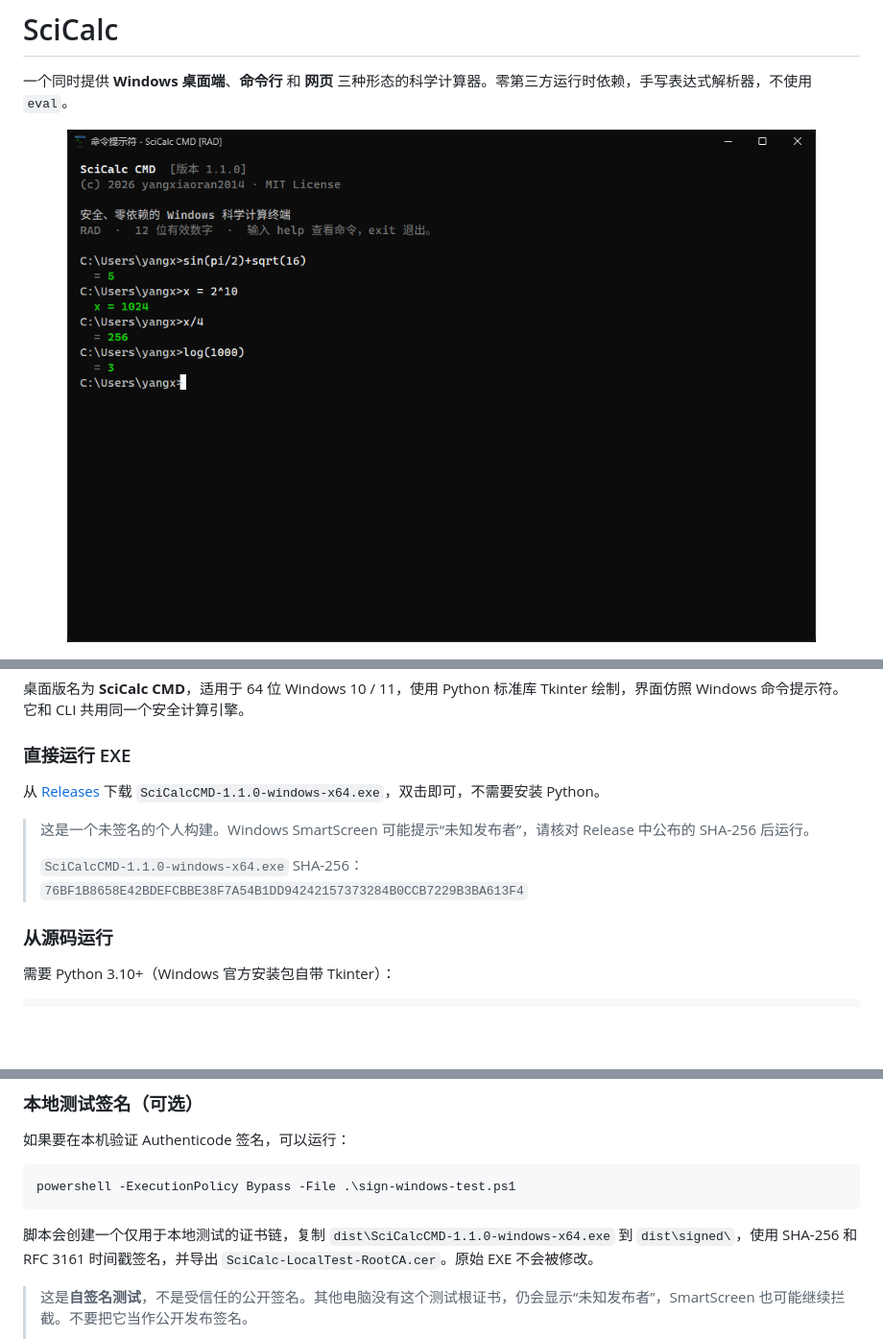
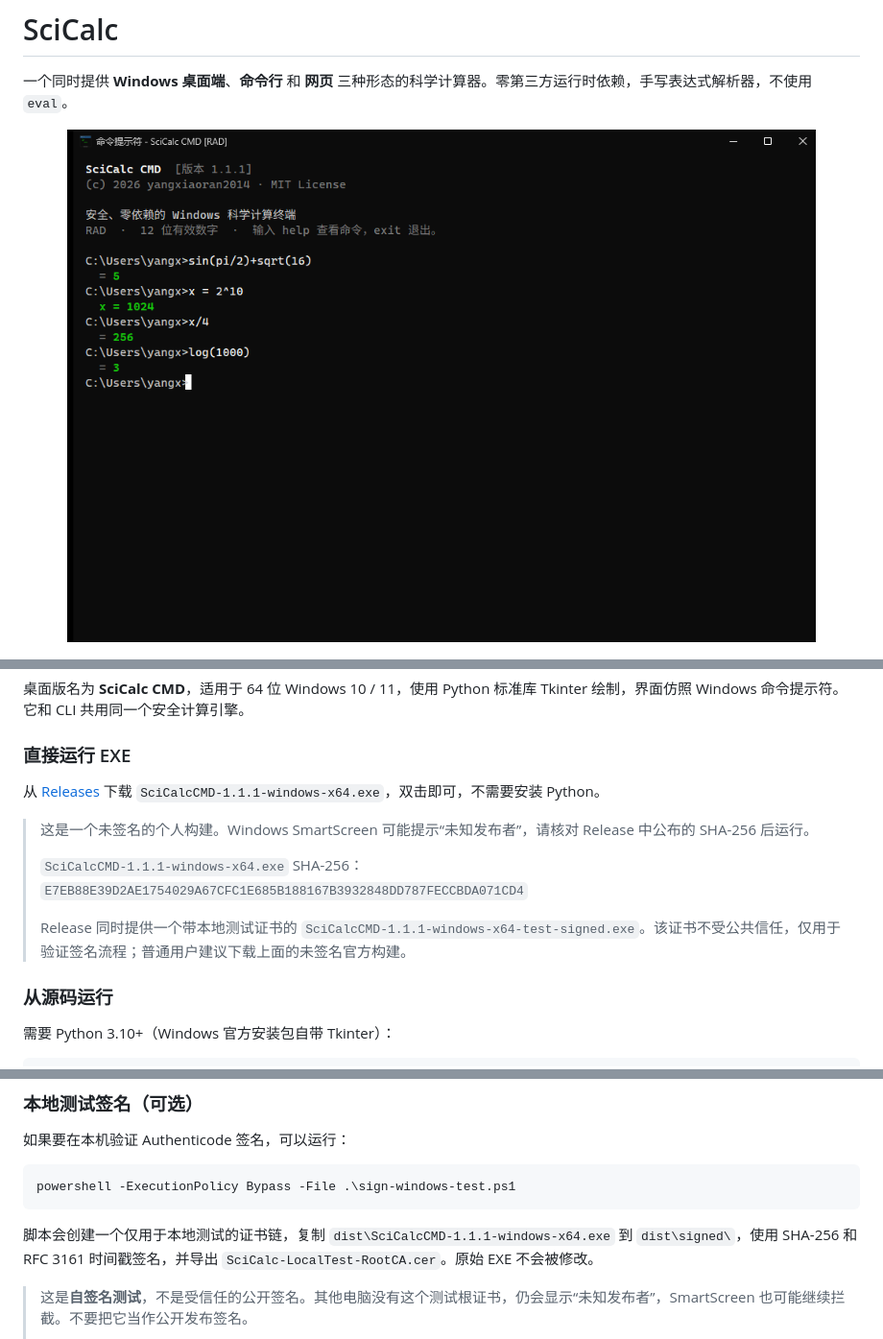
Before and after one commit to yangxiaoran2014/scicalc, a Markdown page: README.md, 3 parts joined by grey strips. Shown at 96% size. Rendered like a GitHub page; pictures changed too: docs/preview-desktop.png; blank space fills up the shorter version.

Commit message:
release: prepare v1.1.1
Bump the application and executable metadata to 1.1.1, refresh the desktop screenshot, document the release assets, and keep the local test-signing helper in sync.

````diff
--- a/README.md
+++ b/README.md
@@ -44,11 +44,13 @@ Windows 桌面版下载：[GitHub Releases](https://github.com/yangxiaoran2014/s
 
 ### 直接运行 EXE
 
-从 [Releases](https://github.com/yangxiaoran2014/scicalc/releases/latest) 下载 `SciCalcCMD-1.1.0-windows-x64.exe`，双击即可，不需要安装 Python。
+从 [Releases](https://github.com/yangxiaoran2014/scicalc/releases/latest) 下载 `SciCalcCMD-1.1.1-windows-x64.exe`，双击即可，不需要安装 Python。
 
 > 这是一个未签名的个人构建。Windows SmartScreen 可能提示“未知发布者”，请核对 Release 中公布的 SHA-256 后运行。
 >
-> `SciCalcCMD-1.1.0-windows-x64.exe` SHA-256：`76BF1B8658E42BDEFCBBE38F7A54B1DD94242157373284B0CCB7229B3BA613F4`
+> `SciCalcCMD-1.1.1-windows-x64.exe` SHA-256：`E7EB88E39D2AE1754029A67CFC1E685B188167B3932848DD787FECCBDA071CD4`
+>
+> Release 同时提供一个带本地测试证书的 `SciCalcCMD-1.1.1-windows-x64-test-signed.exe`。该证书不受公共信任，仅用于验证签名流程；普通用户建议下载上面的未签名官方构建。
 
 ### 从源码运行
 
@@ -130,7 +132,7 @@ powershell -ExecutionPolicy Bypass -File .\build-windows.ps1
 powershell -ExecutionPolicy Bypass -File .\sign-windows-test.ps1
 ```
 
-脚本会创建一个仅用于本地测试的证书链，复制 `dist\SciCalcCMD-1.1.0-windows-x64.exe` 到 `dist\signed\`，使用 SHA-256 和 RFC 3161 时间戳签名，并导出 `SciCalc-LocalTest-RootCA.cer`。原始 EXE 不会被修改。
+脚本会创建一个仅用于本地测试的证书链，复制 `dist\SciCalcCMD-1.1.1-windows-x64.exe` 到 `dist\signed\`，使用 SHA-256 和 RFC 3161 时间戳签名，并导出 `SciCalc-LocalTest-RootCA.cer`。原始 EXE 不会被修改。
 
 > 这是**自签名测试**，不是受信任的公开签名。其他电脑没有这个测试根证书，仍会显示“未知发布者”，SmartScreen 也可能继续拦截。不要把它当作公开发布签名。
 >
````
Also changed, not shown: other parts of README.md (+1 -1 lines), CHANGELOG.md (+6 -1 lines), 6 other files.
